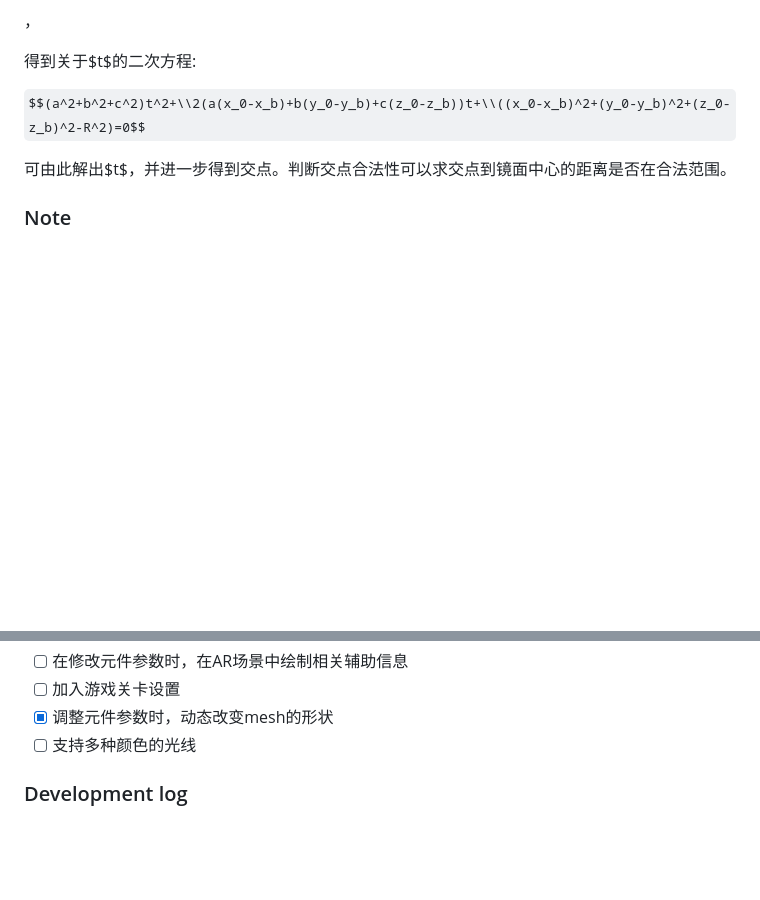
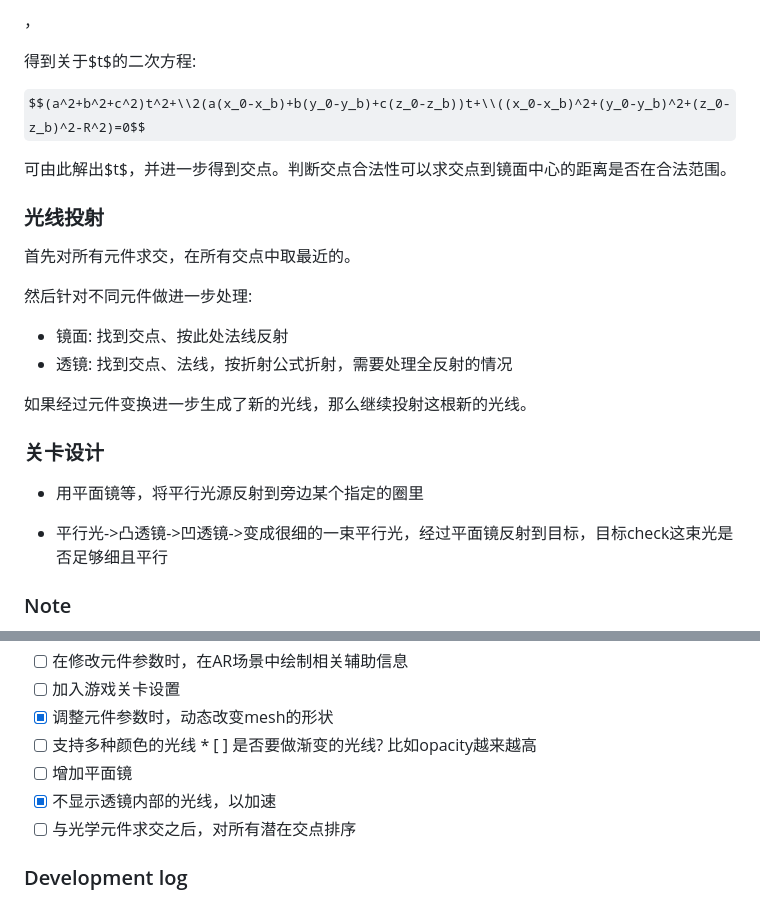
Before and after one commit to b-z/naruhodo, a Markdown page: README.md, 2 parts joined by grey strips. GitHub-like rendering; some formulas as TeX source; blank space fills up the shorter version.

```diff
--- a/README.md
+++ b/README.md
@@ -24,6 +24,24 @@ $$(a^2+b^2+c^2)t^2+\\2(a(x_0-x_b)+b(y_0-y_b)+c(z_0-z_b))t+\\((x_0-x_b)^2+(y_0-y_
 
 可由此解出$t$，并进一步得到交点。判断交点合法性可以求交点到镜面中心的距离是否在合法范围。
 
+### 光线投射
+
+首先对所有元件求交，在所有交点中取最近的。
+
+然后针对不同元件做进一步处理:
+
+*   镜面: 找到交点、按此处法线反射
+*   透镜: 找到交点、法线，按折射公式折射，需要处理全反射的情况
+
+如果经过元件变换进一步生成了新的光线，那么继续投射这根新的光线。
+
+### 关卡设计
+
+*   用平面镜等，将平行光源反射到旁边某个指定的圈里
+
+
+*   平行光->凸透镜->凹透镜->变成很细的一束平行光，经过平面镜反射到目标，目标check这束光是否足够细且平行
+
 ### Note
 
 *   模型在Three.js的scene里是这样组织的: 每个marker是scene的子节点，是一个group对象，可以给这个group添加子节点。当现实世界的marker移动之后，这个marker group的坐标会发生变化，从而子节点也会发生变化。
@@ -60,6 +78,10 @@ $$(a^2+b^2+c^2)t^2+\\2(a(x_0-x_b)+b(y_0-y_b)+c(z_0-z_b))t+\\((x_0-x_b)^2+(y_0-y_
 * [ ] 加入游戏关卡设置
 * [x] 调整元件参数时，动态改变mesh的形状
 * [ ] 支持多种颜色的光线
+      * [ ] 是否要做渐变的光线? 比如opacity越来越高
+* [ ] 增加平面镜
+* [x] 不显示透镜内部的光线，以加速
+* [ ] 与光学元件求交之后，对所有潜在交点排序
 
 ### Development log
 
```
Also changed, not shown: other parts of README.md (+7 -2 lines), img-doc/13.png (added), 4 other files.
